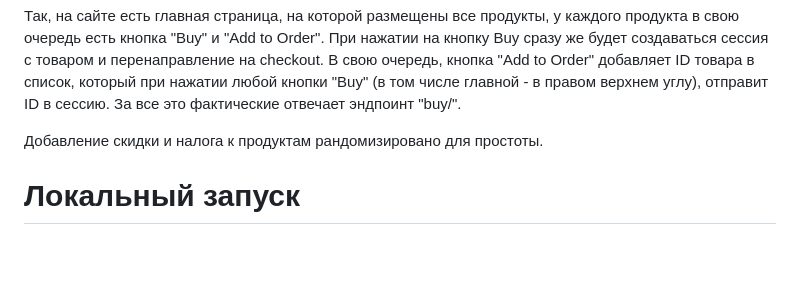
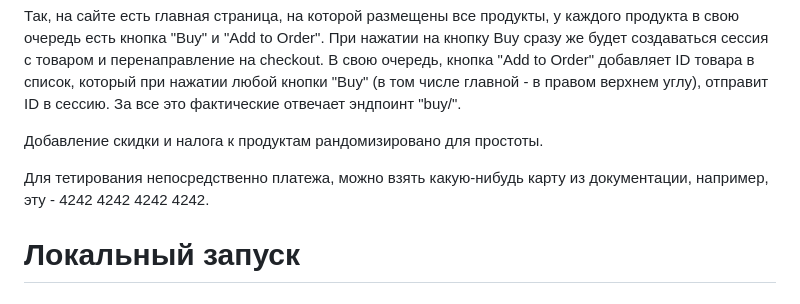
Before and after one commit to Kiselaw/rishat_test_task, a Markdown page: README.md, the part around the change. Drawn GitHub-style; blank space fills up the shorter version.

```diff
--- a/README.md
+++ b/README.md
@@ -28,6 +28,8 @@ E-mail - admin@gmail.com
 Так, на сайте есть главная страница, на которой размещены все продукты, у каждого продукта в свою очередь есть кнопка "Buy" и "Add to Order". При нажатии на кнопку Buy сразу же будет создаваться сессия с товаром и перенаправление на checkout. В свою очередь, кнопка "Add to Order" добавляет ID товара в список, который при нажатии любой кнопки "Buy" (в том числе главной - в правом верхнем углу), отправит ID в сессию. За все это фактические отвечает эндпоинт "buy/".
 
 Добавление скидки и налога к продуктам рандомизировано для простоты.
+
+Для тетирования непосредственно платежа, можно взять какую-нибудь карту из документации, например, эту - 4242 4242 4242 4242.
 
 # Локальный запуск
 
```
